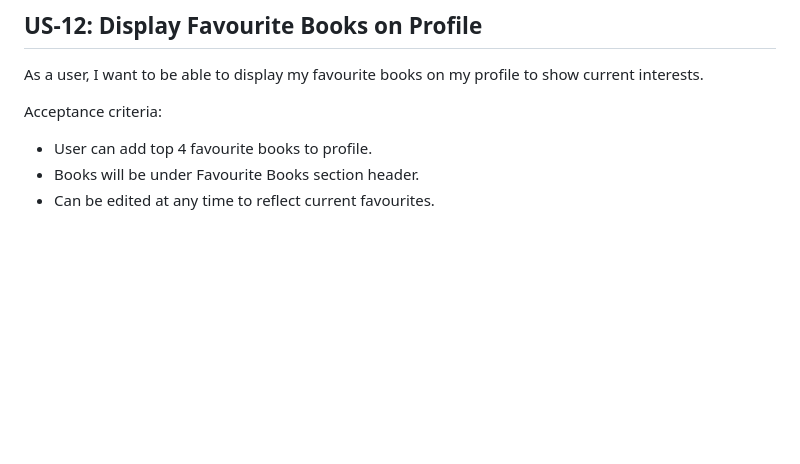
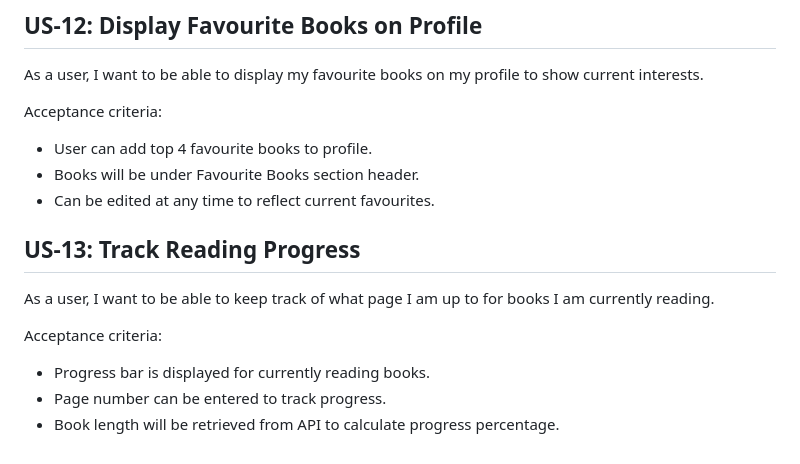
Before and after one commit to Ninjawarrior69/CITS3403, a Markdown page: User_stories.md, the part around the change. Rendered like a GitHub page; blank space fills up the shorter version.

Commit message:
Add user story for tracking reading progress

```diff
--- a/User_stories.md
+++ b/User_stories.md
@@ -119,3 +119,13 @@ Acceptance criteria:
 - User can add top 4 favourite books to profile.
 - Books will be under Favourite Books section header.
 - Can be edited at any time to reflect current favourites.
+
+## US-13: Track Reading Progress
+
+As a user, I want to be able to keep track of what page I am up to for books I am currently reading.
+
+Acceptance criteria:
+
+- Progress bar is displayed for currently reading books.
+- Page number can be entered to track progress.
+- Book length will be retrieved from API to calculate progress percentage.
```
